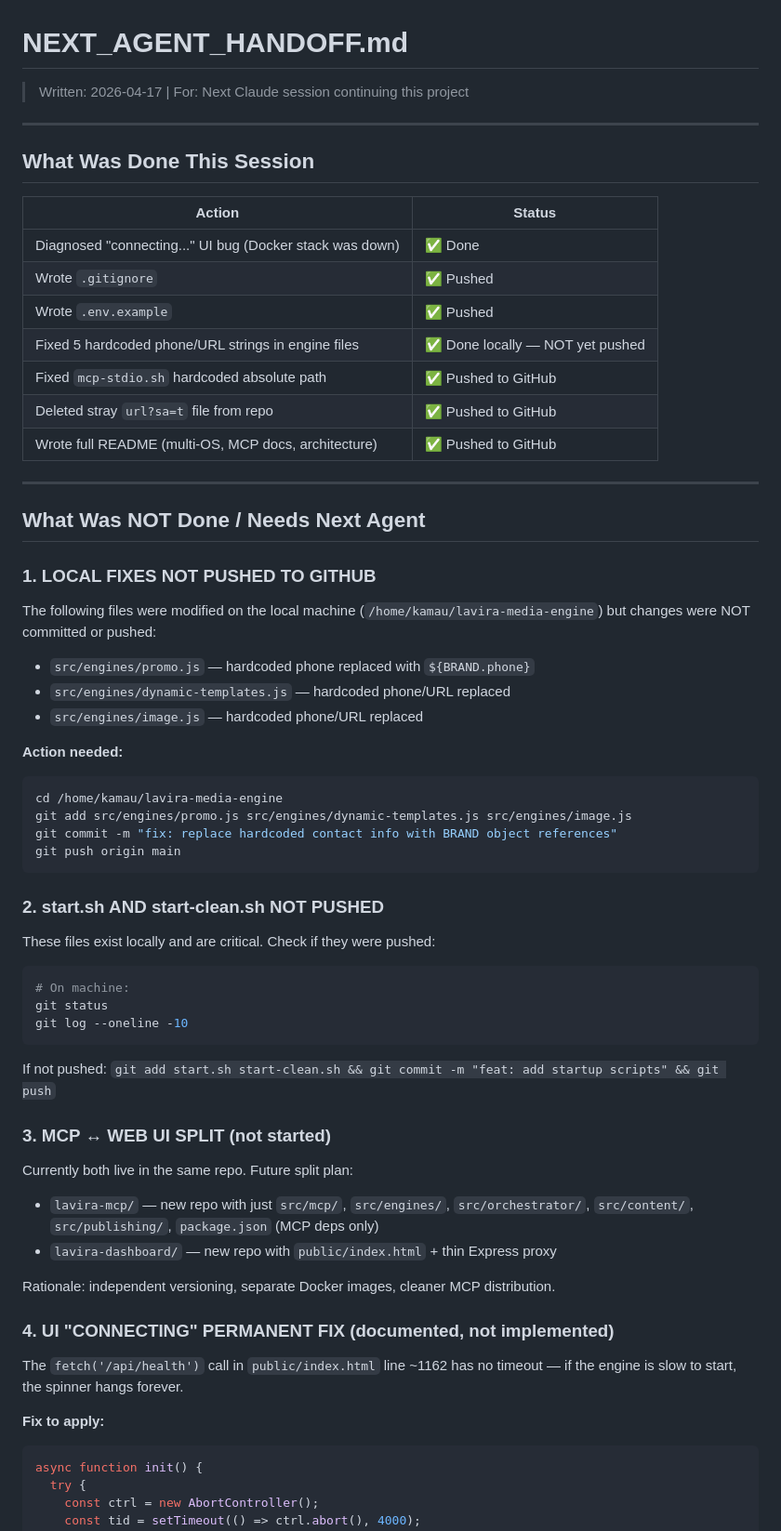
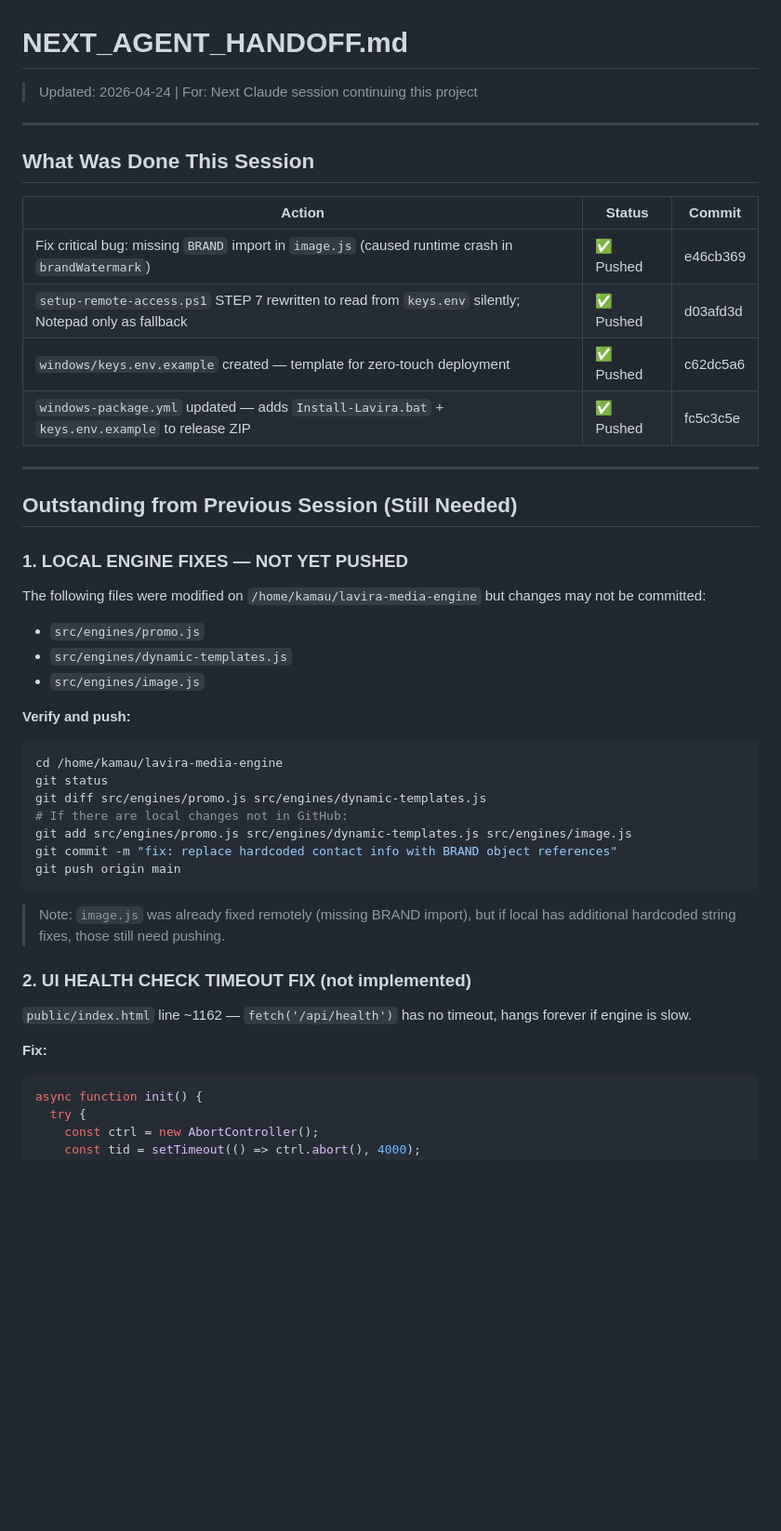
Before and after one commit to jaguar999paw-droid/lavira-media-engine, a Markdown page: NEXT_AGENT_HANDOFF.md, the part around one of its changes. Shown at 93% size. Rendered like a GitHub page; blank space fills up the shorter version.

````diff
--- a/NEXT_AGENT_HANDOFF.md
+++ b/NEXT_AGENT_HANDOFF.md
@@ -1,59 +1,46 @@
 # NEXT_AGENT_HANDOFF.md
-> Written: 2026-04-17 | For: Next Claude session continuing this project
+> Updated: 2026-04-24 | For: Next Claude session continuing this project
 
 ---
 
 ## What Was Done This Session
 
-| Action | Status |
-|--------|--------|
-| Diagnosed "connecting..." UI bug (Docker stack was down) | ✅ Done |
-| Wrote `.gitignore` | ✅ Pushed |
-| Wrote `.env.example` | ✅ Pushed |
-| Fixed 5 hardcoded phone/URL strings in engine files | ✅ Done locally — NOT yet pushed |
-| Fixed `mcp-stdio.sh` hardcoded absolute path | ✅ Pushed to GitHub |
-| Deleted stray `url?sa=t` file from repo | ✅ Pushed to GitHub |
-| Wrote full README (multi-OS, MCP docs, architecture) | ✅ Pushed to GitHub |
+| Action | Status | Commit |
+|--------|--------|--------|
+| Fix critical bug: missing `BRAND` import in `image.js` (caused runtime crash in `brandWatermark`) | ✅ Pushed | e46cb369 |
+| `setup-remote-access.ps1` STEP 7 rewritten to read from `keys.env` silently; Notepad only as fallback | ✅ Pushed | d03afd3d |
+| `windows/keys.env.example` created — template for zero-touch deployment | ✅ Pushed | c62dc5a6 |
+| `windows-package.yml` updated — adds `Install-Lavira.bat` + `keys.env.example` to release ZIP | ✅ Pushed | fc5c3c5e |
 
 ---
 
-## What Was NOT Done / Needs Next Agent
+## Outstanding from Previous Session (Still Needed)
 
-### 1. LOCAL FIXES NOT PUSHED TO GITHUB
-The following files were modified on the local machine (`/home/kamau/lavira-media-engine`) but changes were NOT committed or pushed:
+### 1. LOCAL ENGINE FIXES — NOT YET PUSHED
+The following files were modified on `/home/kamau/lavira-media-engine` but changes may not be committed:
 
-- `src/engines/promo.js` — hardcoded phone replaced with `${BRAND.phone}`
-- `src/engines/dynamic-templates.js` — hardcoded phone/URL replaced
-- `src/engines/image.js` — hardcoded phone/URL replaced
+- `src/engines/promo.js`
+- `src/engines/dynamic-templates.js`
+- `src/engines/image.js`
 
-**Action needed:**
+**Verify and push:**
 ```bash
 cd /home/kamau/lavira-media-engine
+git status
+git diff src/engines/promo.js src/engines/dynamic-templates.js
+# If there are local changes not in GitHub:
 git add src/engines/promo.js src/engines/dynamic-templates.js src/engines/image.js
 git commit -m "fix: replace hardcoded contact info with BRAND object references"
 git push origin main
 ```
 
-### 2. start.sh AND start-clean.sh NOT PUSHED
-These files exist locally and are critical. Check if they were pushed:
-```bash
-# On machine:
-git status
-git log --oneline -10
-```
-If not pushed: `git add start.sh start-clean.sh && git commit -m "feat: add startup scripts" && git push`
+> Note: `image.js` was already fixed remotely (missing BRAND import), but if local has
+> additional hardcoded string fixes, those still need pushing.
 
-### 3. MCP ↔ WEB UI SPLIT (not started)
-Currently both live in the same repo. Future split plan:
-- `lavira-mcp/` — new repo with just `src/mcp/`, `src/engines/`, `src/orchestrator/`, `src/content/`, `src/publishing/`, `package.json` (MCP deps only)
-- `lavira-dashboard/` — new repo with `public/index.html` + thin Express proxy
+### 2. UI HEALTH CHECK TIMEOUT FIX (not implemented)
+`public/index.html` line ~1162 — `fetch('/api/health')` has no timeout, hangs forever if engine is slow.
 
-Rationale: independent versioning, separate Docker images, cleaner MCP distribution.
-
-### 4. UI "CONNECTING" PERMANENT FIX (documented, not implemented)
-The `fetch('/api/health')` call in `public/index.html` line ~1162 has no timeout — if the engine is slow to start, the spinner hangs forever.
-
-**Fix to apply:**
+**Fix:**
 ```js
 async function init() {
   try {
````
Also changed, not shown: other parts of NEXT_AGENT_HANDOFF.md (+32 -65 lines).
